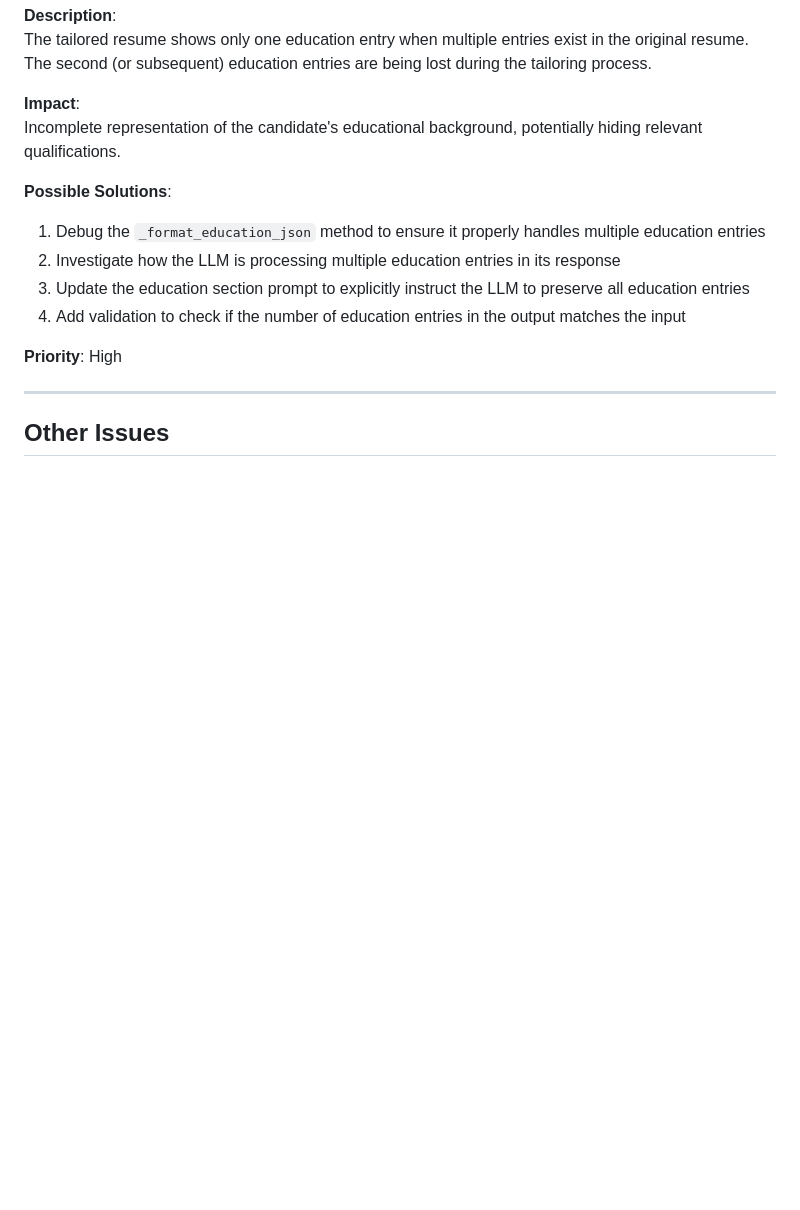
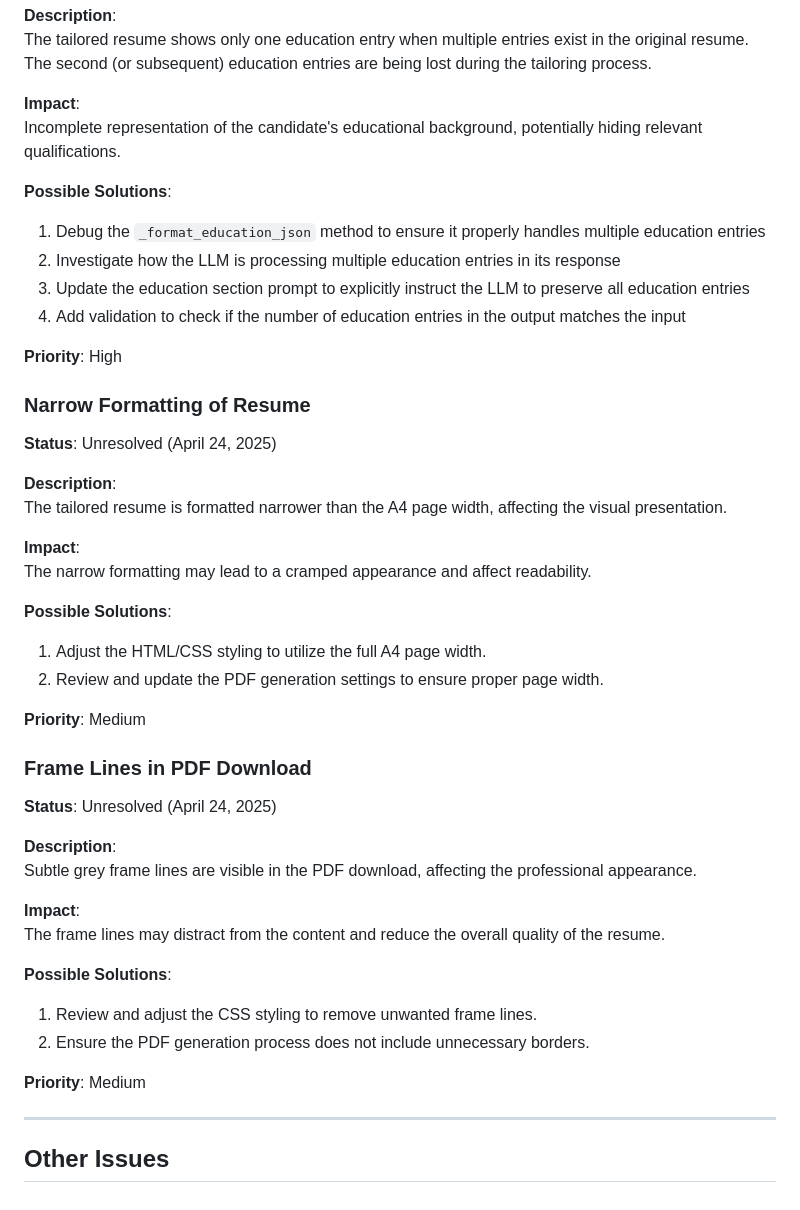
Before and after one commit to nanaoosaki/jobsculptor-ai-app, a Markdown page: KNOWN_ISSUES.md, the part around the change printed below. GitHub-like rendering; blank space fills up the shorter version.

```diff
--- a/KNOWN_ISSUES.md
+++ b/KNOWN_ISSUES.md
@@ -133,6 +160,36 @@ Incomplete representation of the candidate's educational background, potentially
 
 **Priority**: High
 
+### Narrow Formatting of Resume
+**Status**: Unresolved (April 24, 2025)
+
+**Description**:
+The tailored resume is formatted narrower than the A4 page width, affecting the visual presentation.
+
+**Impact**:
+The narrow formatting may lead to a cramped appearance and affect readability.
+
+**Possible Solutions**:
+1. Adjust the HTML/CSS styling to utilize the full A4 page width.
+2. Review and update the PDF generation settings to ensure proper page width.
+
+**Priority**: Medium
+
+### Frame Lines in PDF Download
+**Status**: Unresolved (April 24, 2025)
+
+**Description**:
+Subtle grey frame lines are visible in the PDF download, affecting the professional appearance.
+
+**Impact**:
+The frame lines may distract from the content and reduce the overall quality of the resume.
+
+**Possible Solutions**:
+1. Review and adjust the CSS styling to remove unwanted frame lines.
+2. Ensure the PDF generation process does not include unnecessary borders.
+
+**Priority**: Medium
+
 ---
 
 ## Other Issues
```
Also changed, not shown: other parts of KNOWN_ISSUES.md (+35 -8 lines), TASK.md (+38 -29 lines).
